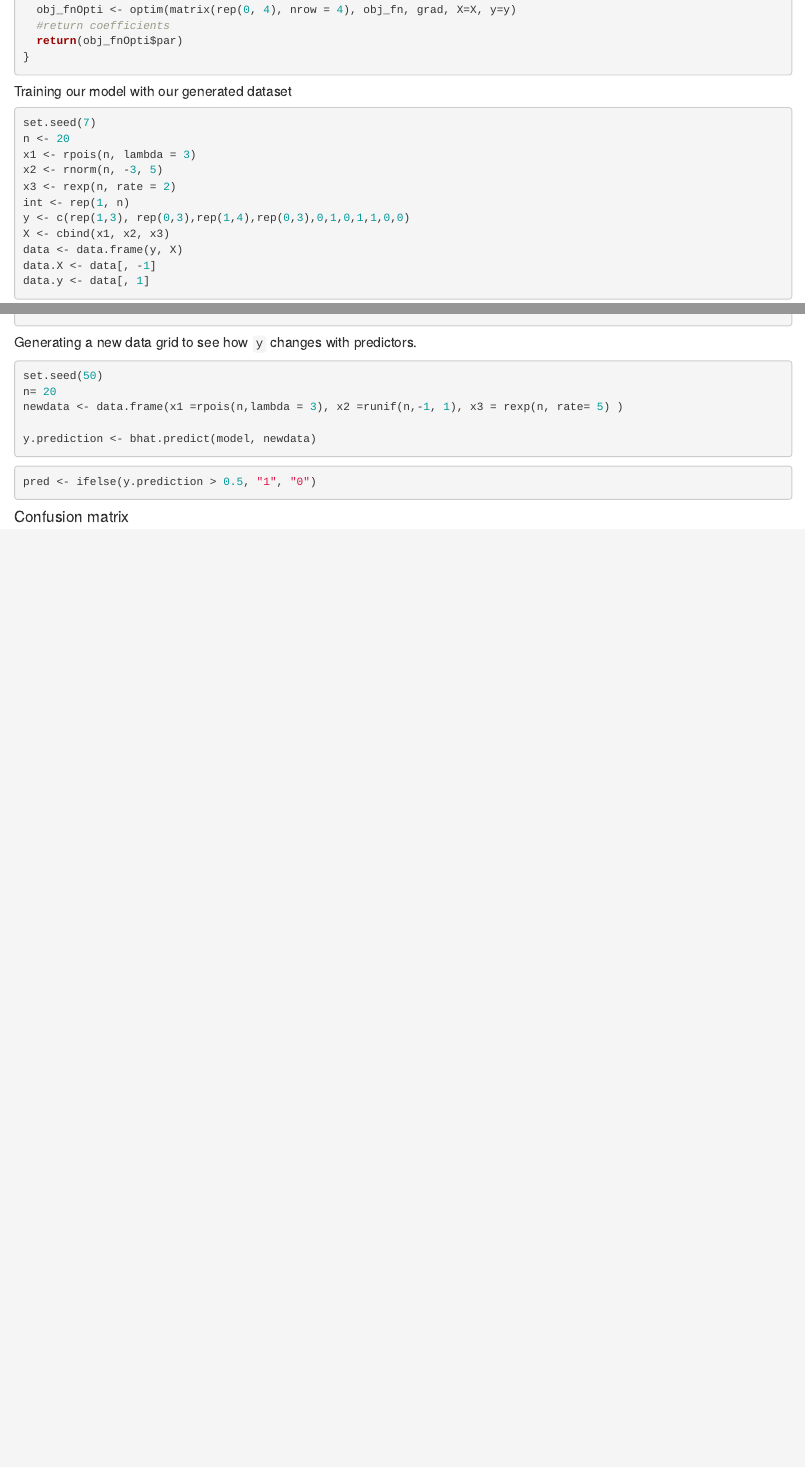
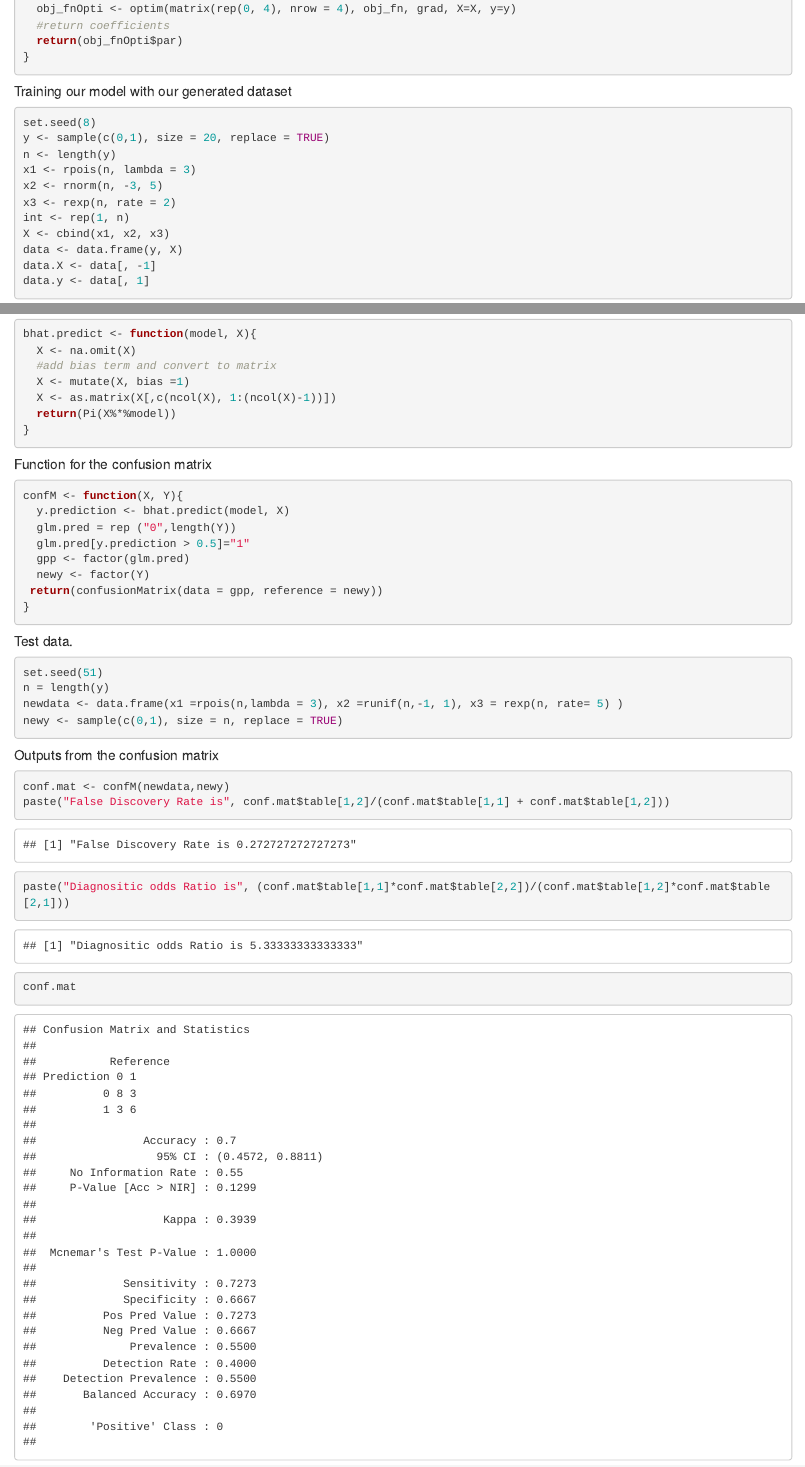
Before and after one commit to AU-R-Data-Science/Final_project5, an R Markdown document (Final_Project.Rmd): the page in a window 1100 px wide, from 1210 px down before the commit and from 1180 px down after it, so that both start at the same text, and a second part further down, joined at a grey line. The pictures show the output file final_project.html that the author committed with the source, opened offline.

Commit message:
Update on project.

````diff
--- a/Final_Project.Rmd
+++ b/Final_Project.Rmd
@@ -59,13 +54,13 @@ beta_hat <- function(X, y){
 ```
 ##### Training our model with our generated dataset
 ```{r}
-set.seed(7)
-n <- 20
+set.seed(8)
+y <- sample(c(0,1), size = 20, replace = TRUE)
+n <- length(y)
 x1 <- rpois(n, lambda = 3)
 x2 <- rnorm(n, -3, 5)
 x3 <- rexp(n, rate = 2)
 int <- rep(1, n)
-y <- c(rep(1,3), rep(0,3),rep(1,4),rep(0,3),0,1,0,1,1,0,0)
 X <- cbind(x1, x2, x3)
 data <- data.frame(y, X)
 data.X <- data[, -1]
@@ -104,18 +90,30 @@ bhat.predict <- function(model, X){
 }
 ```
 
-#####  Generating a new data grid to see how `y` changes with predictors.
+##### Function for the confusion matrix
 ```{r}
-set.seed(50)
-n= 20
+confM <- function(X, Y){
+  y.prediction <- bhat.predict(model, X)
+  glm.pred = rep ("0",length(Y))
+  glm.pred[y.prediction > 0.5]="1"
+  gpp <- factor(glm.pred)
+  newy <- factor(Y)
+ return(confusionMatrix(data = gpp, reference = newy))
+}
+```
+
+#####  Test data.
+```{r}
+set.seed(51)
+n = length(y)
 newdata <- data.frame(x1 =rpois(n,lambda = 3), x2 =runif(n,-1, 1), x3 = rexp(n, rate= 5) )
+newy <- sample(c(0,1), size = n, replace = TRUE)
+```
 
-y.prediction <- bhat.predict(model, newdata)
+##### Outputs from the confusion matrix
+```{r}
+conf.mat <- confM(newdata,newy)
+paste("False Discovery Rate is", conf.mat$table[1,2]/(conf.mat$table[1,1] + conf.mat$table[1,2]))
+paste("Diagnositic odds Ratio is", (conf.mat$table[1,1]*conf.mat$table[2,2])/(conf.mat$table[1,2]*conf.mat$table[2,1]))
+conf.mat
 ```
-```{r}
-pred <- ifelse(y.prediction > 0.5, "1", "0")
-```
-#### Confusion matrix
-```{r}
-
-```
````
Also changed, not shown: final_project.html, Final_Project.Rmd (16 more changed lines).
